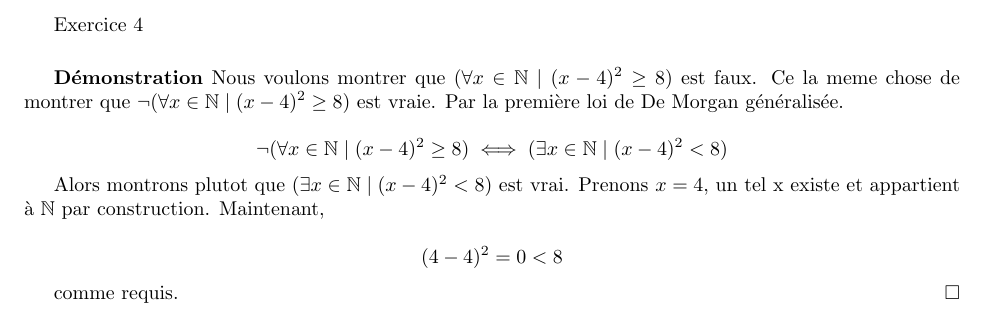
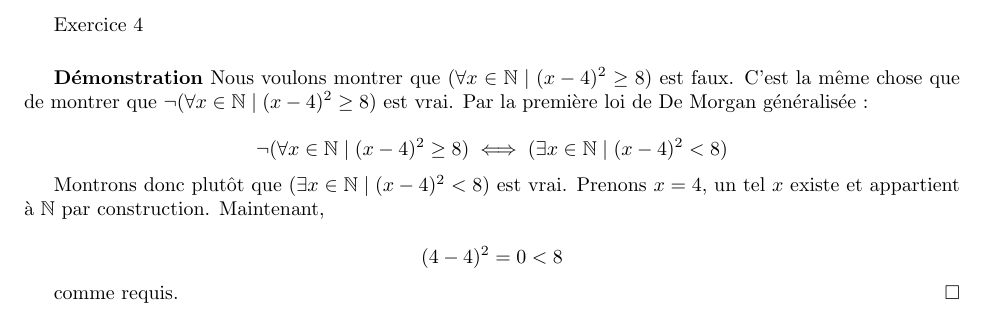
Before and after one commit to John-Hidalgo/devoir1, a LaTeX document (exercice4.tex): part of the page, cut so that both start at the same text. Compiled offline with pdfLaTeX.

Commit message:
forgot to push 4

```diff
--- a/exercice4.tex
+++ b/exercice4.tex
@@ -10,17 +10,15 @@ Exercice 4
 
 \vspace{0.5cm}
 
-\textbf{Démonstration} Nous voulons montrer que $(\forall x \in \mathbb{N} \mid (x - 4)^2 \geq 8)$ est faux. Ce la meme chose de montrer que $ \neg (\forall x \in \mathbb{N} \mid (x - 4)^2 \geq 8)$ est vraie. Par la première loi de De Morgan généralisée.
+\textbf{Démonstration} Nous voulons montrer que $(\forall x \in \mathbb{N} \mid (x - 4)^2 \geq 8)$ est faux. C'est la même chose que de montrer que $ \neg (\forall x \in \mathbb{N} \mid (x - 4)^2 \geq 8)$ est vrai. Par la première loi de De Morgan généralisée :
 
 $$ \neg (\forall x \in \mathbb{N} \mid (x - 4)^2 \geq 8) \iff (\exists x \in \mathbb{N} \mid (x - 4)^2 < 8) $$
 
-
-Alors montrons plutot que $ (\exists x \in \mathbb{N} \mid (x - 4)^2 < 8)$ est vrai. Prenons $x = 4$, un tel x existe et appartient à $\mathbb{N}$ par construction. Maintenant,
+Montrons donc plutôt que $ (\exists x \in \mathbb{N} \mid (x - 4)^2 < 8)$ est vrai. Prenons $x = 4$, un tel $x$ existe et appartient à $\mathbb{N}$ par construction. Maintenant,
 
 $$(4 - 4)^2 = 0 < 8 $$
 
 comme requis.
 $\hfill \square$
 
-
 \end{document}
```
Also changed, not shown: exercice4.pdf.
